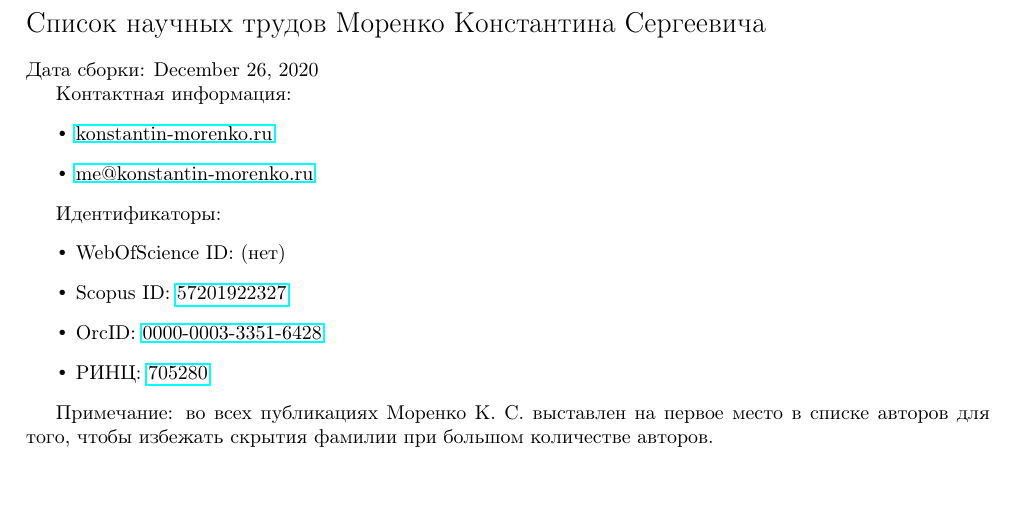
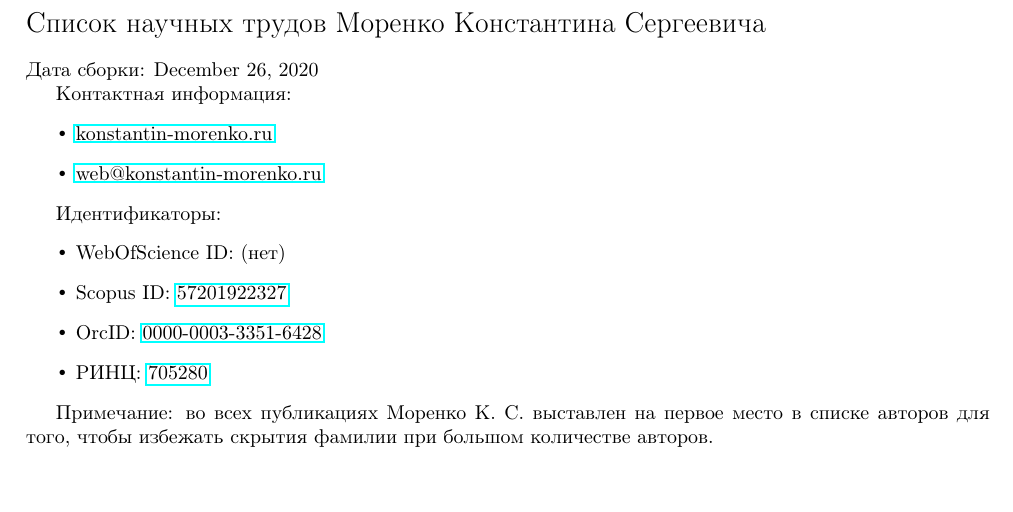
Before and after one commit to konstantin-morenko/list-of-scholarly-writings, a LaTeX document (konstantin-morenko.tex): part of the page, cut so that both start at the same text. Compiled offline with pdfLaTeX.

Commit message:
Fixed email

```diff
--- a/konstantin-morenko.tex
+++ b/konstantin-morenko.tex
@@ -32,7 +32,7 @@
 Контактная информация:
 \begin{itemize}
   \item \href{https://konstantin-morenko.ru}{konstantin-morenko.ru}
-  \item \href{mailto://me@konstantin-morenko.ru}{me@konstantin-morenko.ru}
+  \item \href{mailto://web@konstantin-morenko.ru}{web@konstantin-morenko.ru}
 \end{itemize}
 
 Идентификаторы:
```
